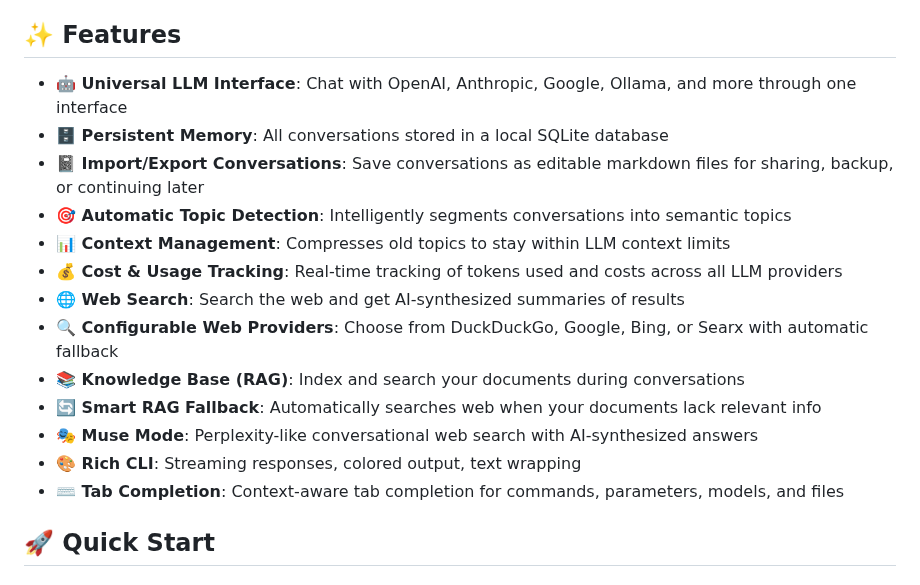
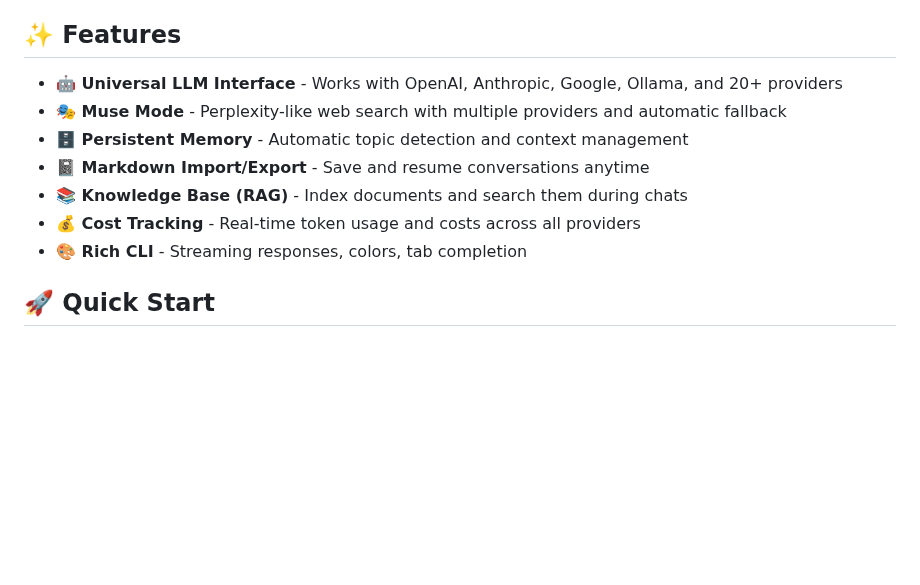
Before and after one commit to mhcoen/episodic, a Markdown page: README.md, the part around the change. Drawn GitHub-style; blank space fills up the shorter version.

```diff
--- a/README.md
+++ b/README.md
@@ -7,19 +7,13 @@ I originally wrote this to fill a gap I couldn’t find addressed elsewhere. It
 
 ## ✨ Features
 
-- **🤖 Universal LLM Interface**: Chat with OpenAI, Anthropic, Google, Ollama, and more through one interface
-- **🗄️ Persistent Memory**: All conversations stored in a local SQLite database
-- **📓 Import/Export Conversations**: Save conversations as editable markdown files for sharing, backup, or continuing later
-- **🎯 Automatic Topic Detection**: Intelligently segments conversations into semantic topics
-- **📊 Context Management**: Compresses old topics to stay within LLM context limits
-- **💰 Cost & Usage Tracking**: Real-time tracking of tokens used and costs across all LLM providers
-- **🌐 Web Search**: Search the web and get AI-synthesized summaries of results
-- **🔍 Configurable Web Providers**: Choose from DuckDuckGo, Google, Bing, or Searx with automatic fallback
-- **📚 Knowledge Base (RAG)**: Index and search your documents during conversations
-- **🔄 Smart RAG Fallback**: Automatically searches web when your documents lack relevant info
-- **🎭 Muse Mode**: Perplexity-like conversational web search with AI-synthesized answers
-- **🎨 Rich CLI**: Streaming responses, colored output, text wrapping
-- **⌨️ Tab Completion**: Context-aware tab completion for commands, parameters, models, and files
+- **🤖 Universal LLM Interface** - Works with OpenAI, Anthropic, Google, Ollama, and 20+ providers
+- **🎭 Muse Mode** - Perplexity-like web search with multiple providers and automatic fallback
+- **🗄️ Persistent Memory** - Automatic topic detection and context management
+- **📓 Markdown Import/Export** - Save and resume conversations anytime
+- **📚 Knowledge Base (RAG)** - Index documents and search them during chats
+- **💰 Cost Tracking** - Real-time token usage and costs across all providers
+- **🎨 Rich CLI** - Streaming responses, colors, tab completion
 
 ## 🚀 Quick Start
 
```
